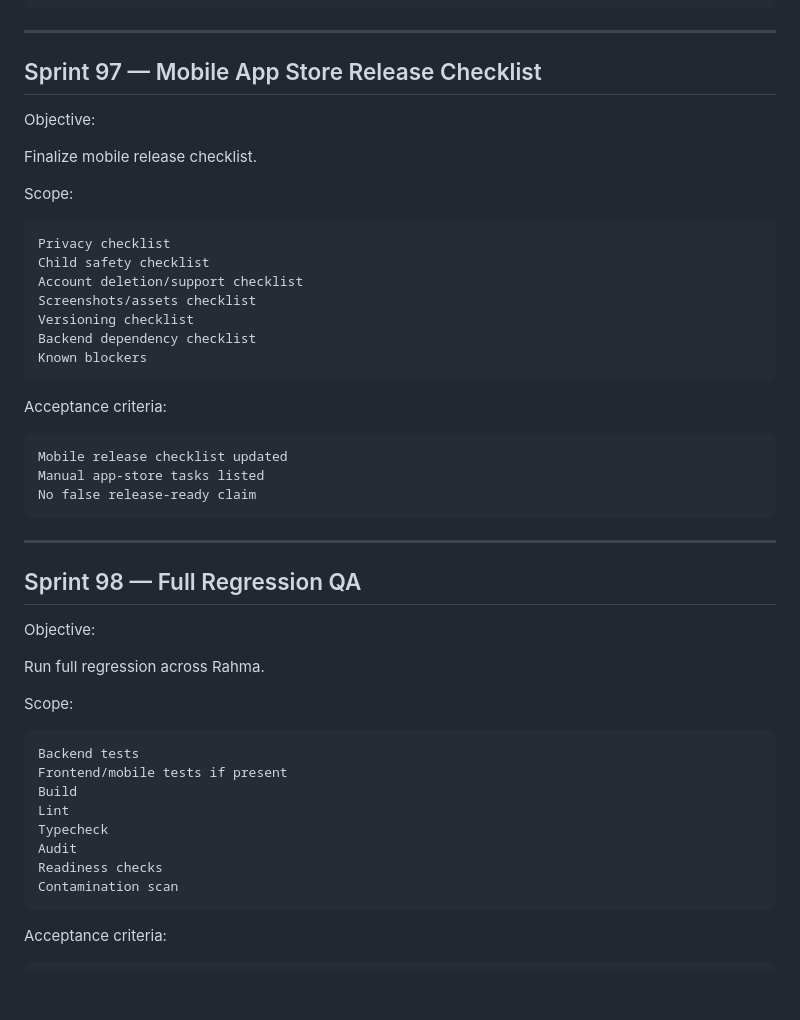
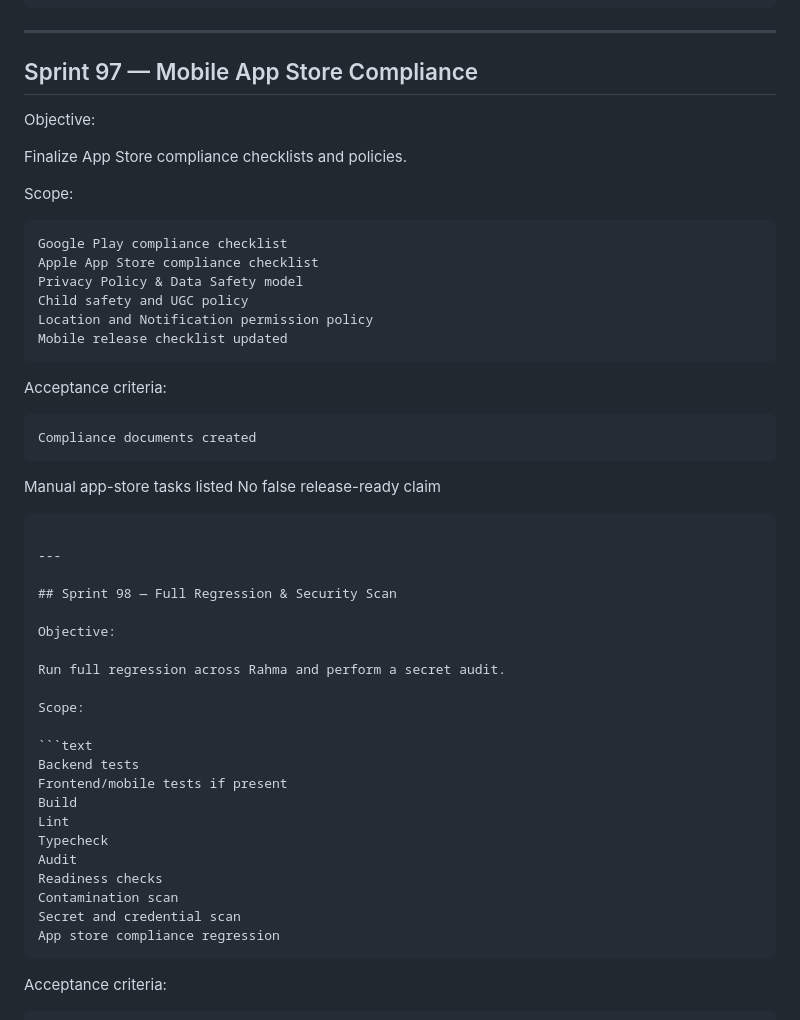
Before and after one commit to serverax/rahmah, a Markdown page: docs/GEMINI_RAHMA_SPRINTS_71_100_EXECUTION_ROADMAP.md, the part around the change. GitHub-like rendering; blank space fills up the shorter version.

Commit message:
docs(roadmap): update Sprints 97 and 98 to reflect app-store compliance

````diff
--- a/docs/GEMINI_RAHMA_SPRINTS_71_100_EXECUTION_ROADMAP.md
+++ b/docs/GEMINI_RAHMA_SPRINTS_71_100_EXECUTION_ROADMAP.md
@@ -1175,40 +1175,39 @@ No public ingress unless explicitly approved
 ```
 
 ---
-
-## Sprint 97 — Mobile App Store Release Checklist
-
-Objective:
-
-Finalize mobile release checklist.
-
-Scope:
-
-```text
-Privacy checklist
-Child safety checklist
-Account deletion/support checklist
-Screenshots/assets checklist
-Versioning checklist
-Backend dependency checklist
-Known blockers
-```
-
-Acceptance criteria:
-
-```text
+## Sprint 97 — Mobile App Store Compliance
+
+Objective:
+
+Finalize App Store compliance checklists and policies.
+
+Scope:
+
+```text
+Google Play compliance checklist
+Apple App Store compliance checklist
+Privacy Policy & Data Safety model
+Child safety and UGC policy
+Location and Notification permission policy
 Mobile release checklist updated
+```
+
+Acceptance criteria:
+
+```text
+Compliance documents created
+```
 Manual app-store tasks listed
 No false release-ready claim
 ```
 
 ---
 
-## Sprint 98 — Full Regression QA
-
-Objective:
-
-Run full regression across Rahma.
+## Sprint 98 — Full Regression & Security Scan
+
+Objective:
+
+Run full regression across Rahma and perform a secret audit.
 
 Scope:
 
@@ -1221,6 +1220,8 @@ Typecheck
 Audit
 Readiness checks
 Contamination scan
+Secret and credential scan
+App store compliance regression
 ```
 
 Acceptance criteria:
````
